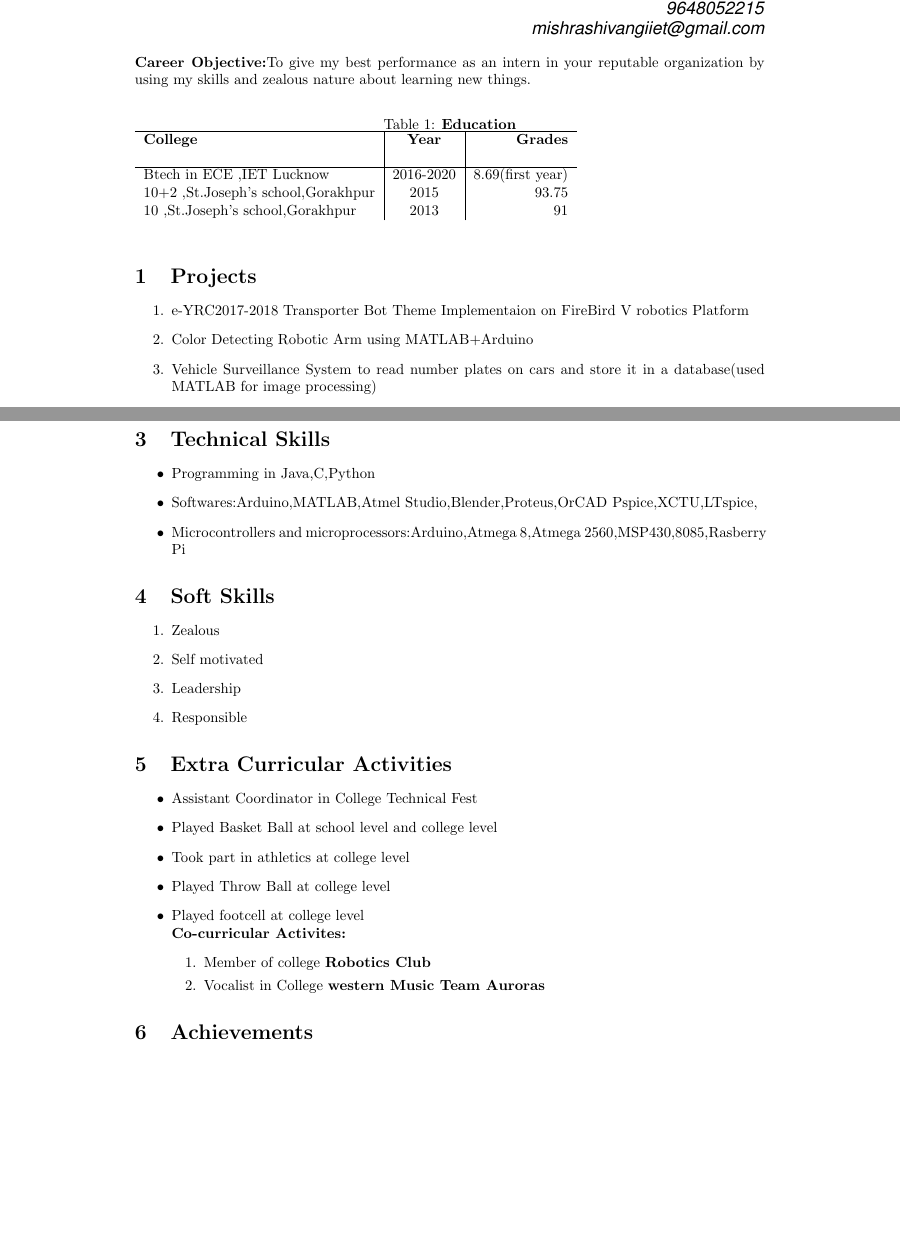
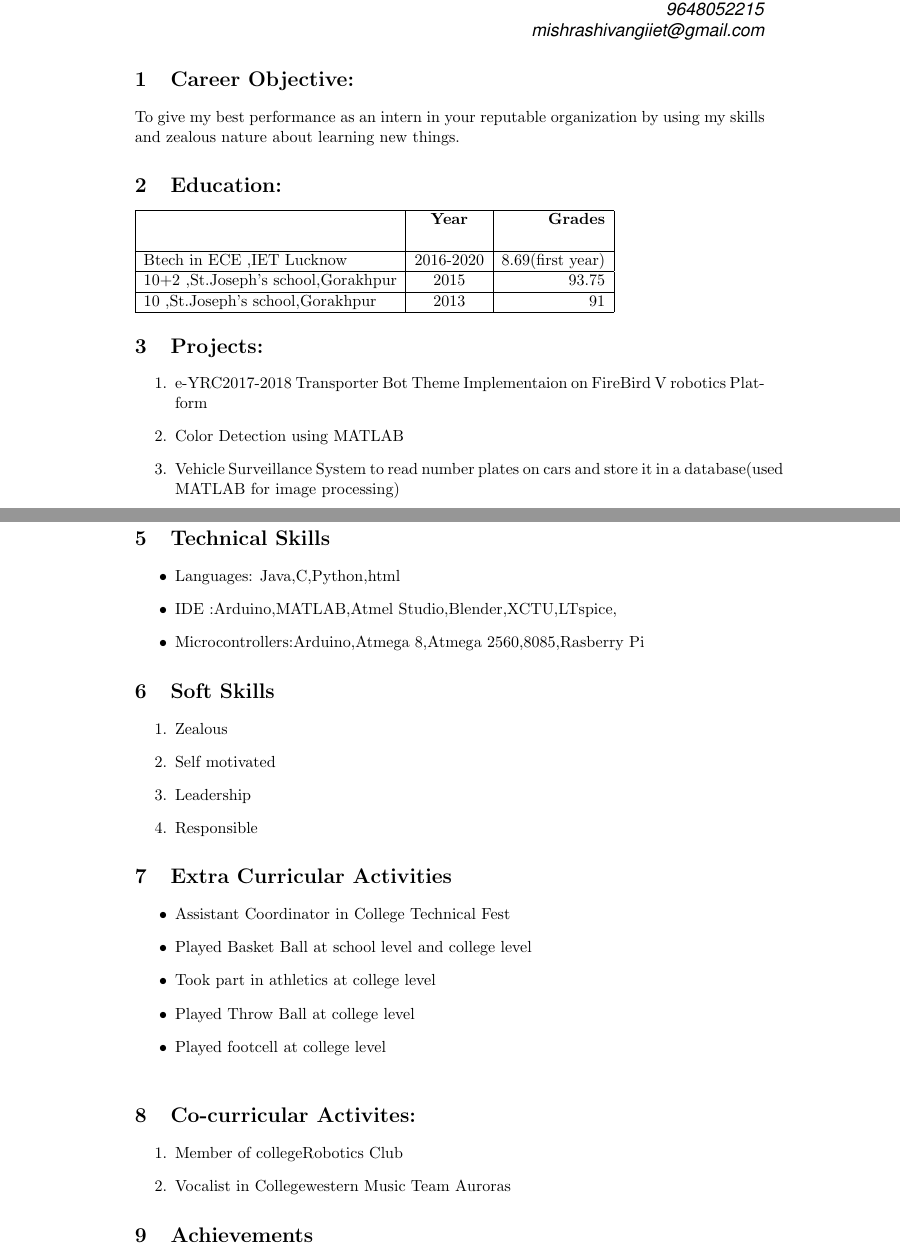
Before and after one commit to shivangi93/shivangi_resume, a LaTeX CV (shivangi_resume.tex): two parts of pages 1 and 2 of 3 before the commit and two parts of pages 1 and 2 of 4 after it, joined at a grey line, cut so that both start at the same text, the shorter picture padded with empty space. Compiled offline with pdfLaTeX.

Commit message:
Update shivangi_resume.tex

```diff
--- a/shivangi_resume.tex
+++ b/shivangi_resume.tex
@@ -1,4 +1,4 @@
-\documentclass[8pt]{article}
+\documentclass[11pt]{article}
 \usepackage{graphicx}
 \usepackage{geometry}
 	\textheight=2000px
@@ -17,27 +23,28 @@
 \MySlogan{9648052215}
 \MySlogan{mishrashivangiiet@gmail.com}
 \end{flushleft}
-\textbf{Career Objective:}To give my best performance as an intern in your reputable organization by using my skills and zealous nature about learning new things.
-\begin{table}[h!]
-  %\begin{center}
-    \caption{\textbf{Education}}
-    \label{tab:table1}
-    \begin{tabular}{l|c|r}
+\section{Career Objective:}To give my best performance as an intern in your reputable organization by using my skills and zealous nature about learning new things.
+
+
+\section{Education:}
+
+    \begin{tabular}{|l|c|r|}
       \hline
 
-      \textbf{College} & \textbf{Year} & \textbf{Grades}\\
+      \textbf{         } & \textbf{Year} & \textbf{Grades}\\
        &  &  \\
       \hline
-      Btech in ECE ,IET Lucknow  &2016-2020  &8.69(first year) \\
-       10+2 ,St.Joseph's school,Gorakhpur  &2015  &93.75 \\
+      Btech in ECE ,IET Lucknow  &2016-2020  &8.69(first year) \\ \hline
+       10+2 ,St.Joseph's school,Gorakhpur  &2015  &93.75 \\ \hline
        10 ,St.Joseph's school,Gorakhpur &2013  &91\\
+\hline
     \end{tabular}
   %\end{center}
-\end{table}
-\section{Projects}
+
+\section{Projects:}
 \begin{enumerate}
   \item e-YRC2017-2018 Transporter Bot Theme Implementaion on FireBird V robotics Platform
-  \item Color Detecting Robotic Arm using MATLAB+Arduino
+  \item Color Detection using MATLAB
   \item Vehicle Surveillance System to read number plates on cars and store it in a database(used MATLAB for image processing)
   \item Face Detection and Face Recogination on MATLAB
   \item Arduino Line Follower and Object Detector
@@ -57,11 +64,10 @@
 \newpage
 \section{Technical Skills}
 \begin{itemize}
-\item Programming in Java,C,Python
-\item Softwares:Arduino,MATLAB,Atmel Studio,Blender,Proteus,OrCAD Pspice,XCTU,LTspice,
- \item Microcontrollers and microprocessors:Arduino,Atmega 8,Atmega 2560,MSP430,8085,Rasberry Pi
+\item Languages: Java,C,Python,html
+\item IDE :Arduino,MATLAB,Atmel Studio,Blender,XCTU,LTspice,
+ \item Microcontrollers:Arduino,Atmega 8,Atmega 2560,8085,Rasberry Pi
  \end{itemize}
-
 \section{Soft Skills}
 \begin{enumerate}
 \item Zealous
```
Also changed, not shown: shivangi_resume.tex (27 more changed lines).
